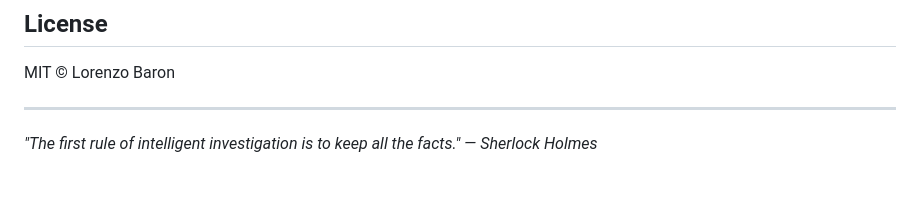
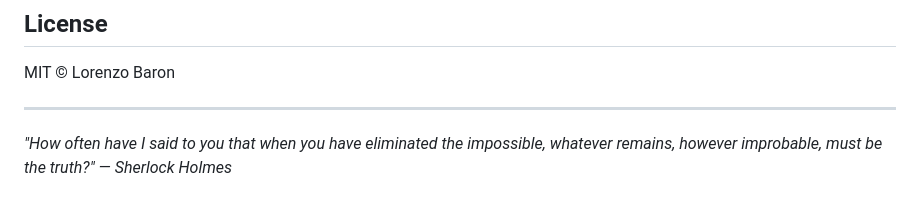
Before and after one commit to Lorenzobaron99/watson-osint, a Markdown page: README.md, the part around the change. Drawn GitHub-style.

Commit message:
docs: signature Holmes quote — eliminate the impossible

```diff
--- a/README.md
+++ b/README.md
@@ -206,4 +206,4 @@ MIT © Lorenzo Baron
 
 ---
 
-*"The first rule of intelligent investigation is to keep all the facts." — Sherlock Holmes*
+*"How often have I said to you that when you have eliminated the impossible, whatever remains, however improbable, must be the truth?" — Sherlock Holmes*
```
